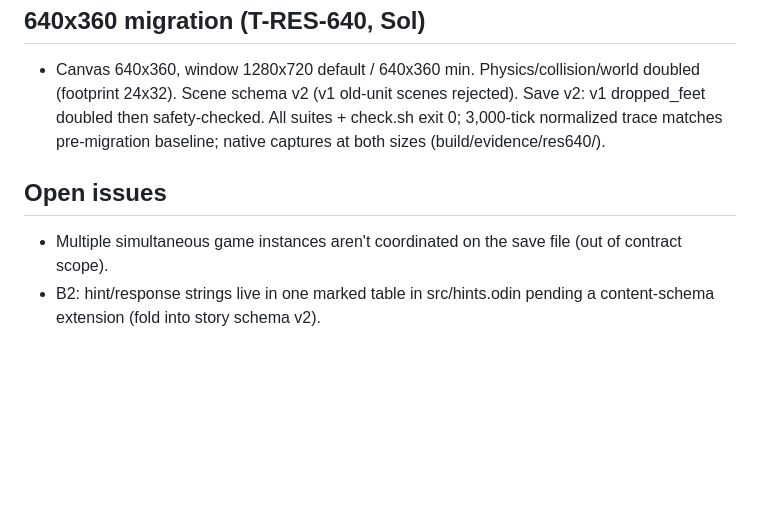
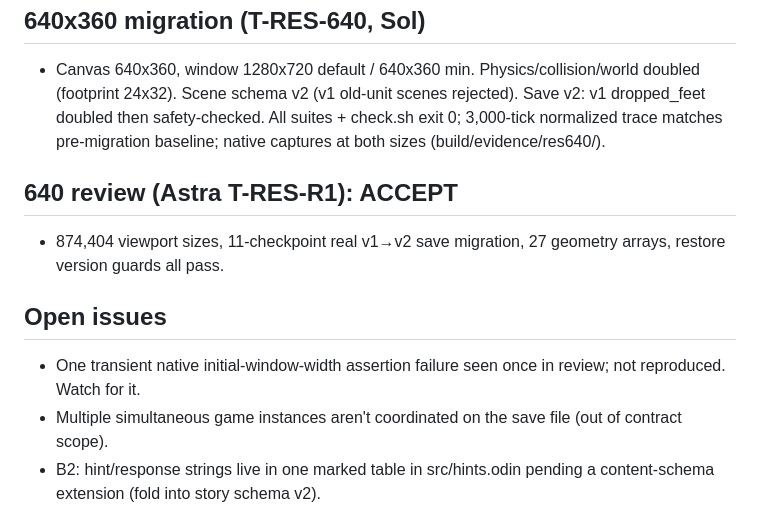
Before and after one commit to UP1982/the-last-stop, a Markdown page: docs/BUILD_NOTES.md, the part around the change. Drawn GitHub-style; blank space fills up the shorter version.

```diff
--- a/docs/BUILD_NOTES.md
+++ b/docs/BUILD_NOTES.md
@@ -37,7 +37,11 @@ macOS 27.2 arm64; Odin `dev-2026-10:84bc3fc21`; bundled vendor:raylib 6.0. No ex
 ## 640x360 migration (T-RES-640, Sol)
 - Canvas 640x360, window 1280x720 default / 640x360 min. Physics/collision/world doubled (footprint 24x32). Scene schema v2 (v1 old-unit scenes rejected). Save v2: v1 dropped_feet doubled then safety-checked. All suites + check.sh exit 0; 3,000-tick normalized trace matches pre-migration baseline; native captures at both sizes (build/evidence/res640/).
 
+## 640 review (Astra T-RES-R1): ACCEPT
+- 874,404 viewport sizes, 11-checkpoint real v1→v2 save migration, 27 geometry arrays, restore version guards all pass.
+
 ## Open issues
+- One transient native initial-window-width assertion failure seen once in review; not reproduced. Watch for it.
 - Multiple simultaneous game instances aren't coordinated on the save file (out of contract scope).
 - B2: hint/response strings live in one marked table in src/hints.odin pending a content-schema extension (fold into story schema v2).
 - Debug labels overlap at puzzle entry (branch/Milo/brass) — dev overlay readability, revisit in M5.
```
Also changed, not shown: docs/ORCHESTRATION_LOG.md (+4 -0 lines).
